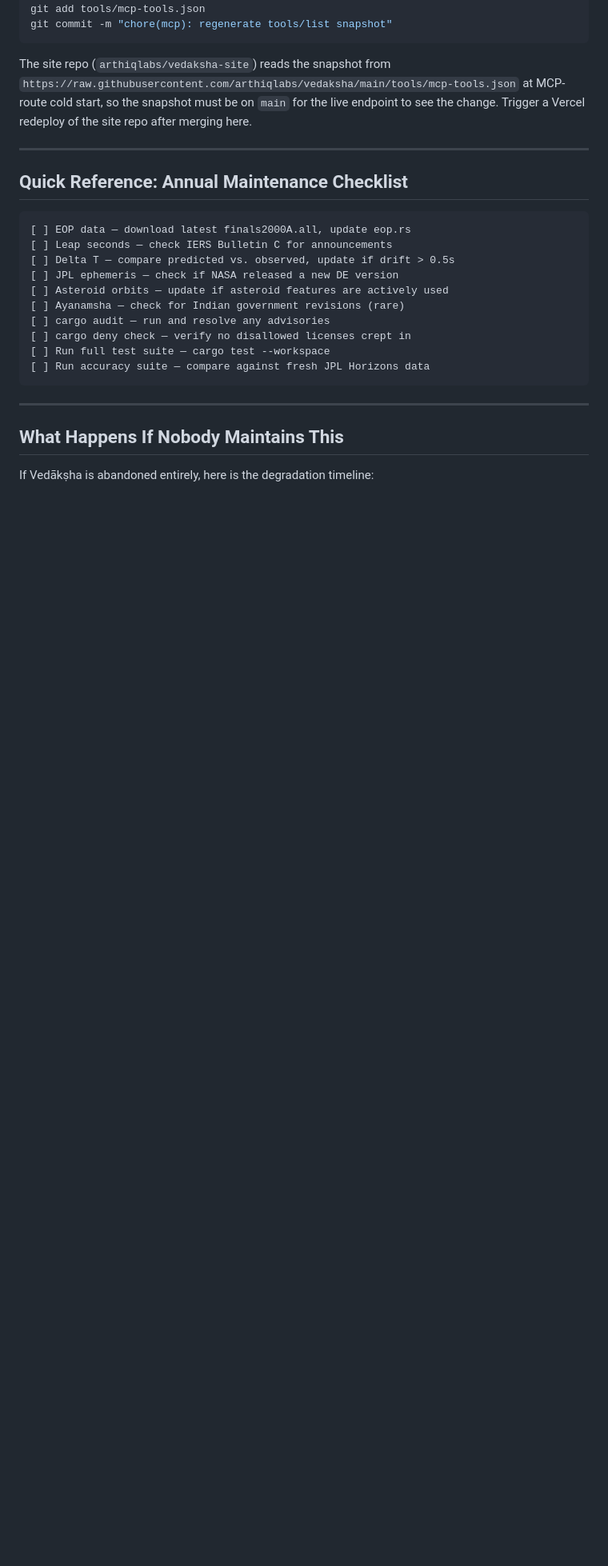
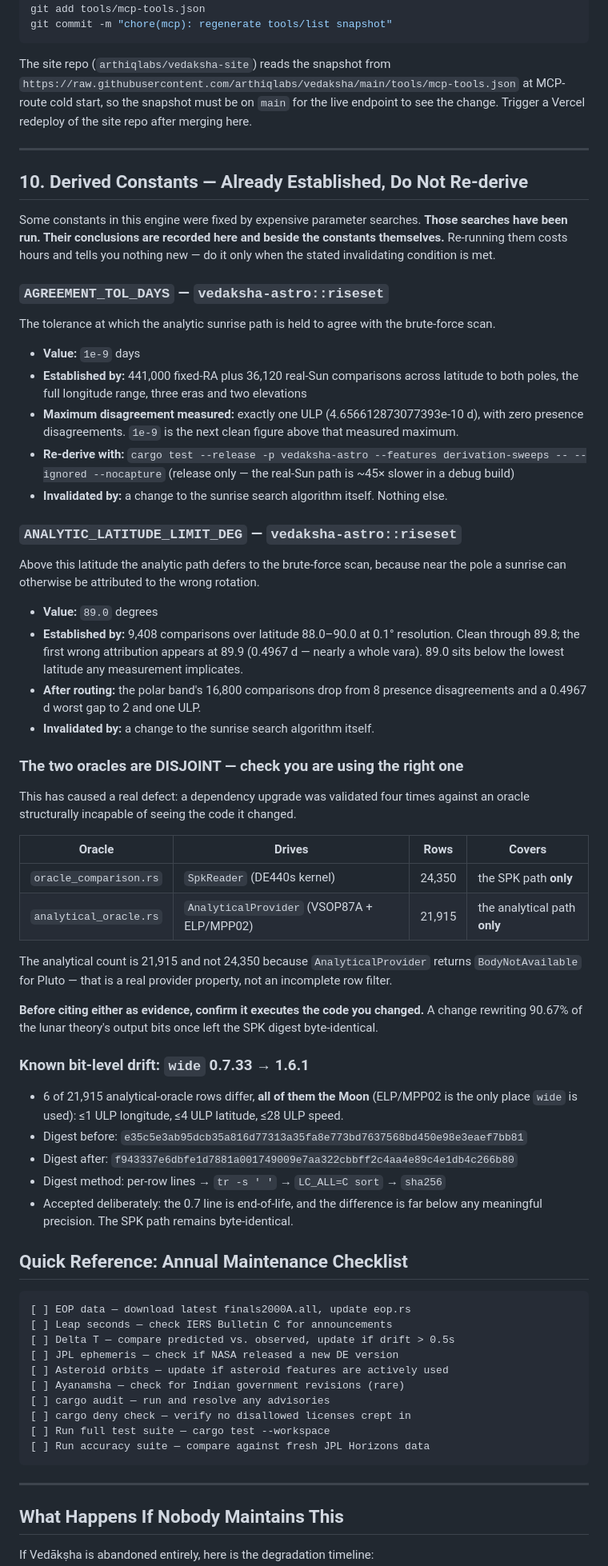
Before and after one commit to arthiqlabs/vedaksha, a Markdown page: MAINTENANCE.md, the part around the change. Shown at 80% size. Drawn GitHub-style; blank space fills up the shorter version.

Commit message:
docs: record derived constants so nobody re-derives them
Several constants here were fixed by expensive parameter searches. Their
conclusions lived only in working notes outside the repository, which meant a
forker could not see them, a future maintainer could not see them, and — twice
on this branch — the searches were simply run again to rediscover answers we
already had. One re-run burned 51 minutes to re-establish that a maximum
disagreement is one ULP.

MAINTENANCE.md §10 now records, for each derived constant: the value, what
established it, the measured figure behind it, the command to re-derive, and the
single condition that would invalidate it. The gating of those sweeps behind the
`derivation-sweeps` feature is only honest if the conclusion is written down —
otherwise gating hides the work AND forces the next person to repeat it.

It also records the thing that caused a real defect: `oracle_comparison.rs` and
`analytical_oracle.rs` cover DISJOINT paths, SPK and analytical respectively.
A dependency upgrade was validated four times against the SPK digest while the
dependency was used only in the analytical path. A change rewriting 90.67% of
the lunar theory's output bits once left that digest byte-identical.

And the known bit-level drift from `wide` 0.7.33 to 1.6.1 — 6 Moon rows, both
digests, the digest method, and why it was accepted — so it reads as a recorded
decision rather than something to rediscover with alarm.

Co-Authored-By: Claude Opus 5 (1M context) <noreply@anthropic.com>

````diff
--- a/MAINTENANCE.md
+++ b/MAINTENANCE.md
@@ -193,6 +193,66 @@ after merging here.
 
 ---
 
+## 10. Derived Constants — Already Established, Do Not Re-derive
+
+Some constants in this engine were fixed by expensive parameter searches. **Those searches
+have been run. Their conclusions are recorded here and beside the constants themselves.**
+Re-running them costs hours and tells you nothing new — do it only when the stated
+invalidating condition is met.
+
+### `AGREEMENT_TOL_DAYS` — `vedaksha-astro::riseset`
+
+The tolerance at which the analytic sunrise path is held to agree with the brute-force scan.
+
+- **Value:** `1e-9` days
+- **Established by:** 441,000 fixed-RA plus 36,120 real-Sun comparisons across latitude to
+  both poles, the full longitude range, three eras and two elevations
+- **Maximum disagreement measured:** exactly one ULP (4.656612873077393e-10 d), with zero
+  presence disagreements. `1e-9` is the next clean figure above that measured maximum.
+- **Re-derive with:** `cargo test --release -p vedaksha-astro --features derivation-sweeps -- --ignored --nocapture`
+  (release only — the real-Sun path is ~45× slower in a debug build)
+- **Invalidated by:** a change to the sunrise search algorithm itself. Nothing else.
+
+### `ANALYTIC_LATITUDE_LIMIT_DEG` — `vedaksha-astro::riseset`
+
+Above this latitude the analytic path defers to the brute-force scan, because near the pole a
+sunrise can otherwise be attributed to the wrong rotation.
+
+- **Value:** `89.0` degrees
+- **Established by:** 9,408 comparisons over latitude 88.0–90.0 at 0.1° resolution. Clean
+  through 89.8; the first wrong attribution appears at 89.9 (0.4967 d — nearly a whole vara).
+  89.0 sits below the lowest latitude any measurement implicates.
+- **After routing:** the polar band's 16,800 comparisons drop from 8 presence disagreements
+  and a 0.4967 d worst gap to 2 and one ULP.
+- **Invalidated by:** a change to the sunrise search algorithm itself.
+
+### The two oracles are DISJOINT — check you are using the right one
+
+This has caused a real defect: a dependency upgrade was validated four times against an oracle
+structurally incapable of seeing the code it changed.
+
+| Oracle | Drives | Rows | Covers |
+|---|---|---|---|
+| `oracle_comparison.rs` | `SpkReader` (DE440s kernel) | 24,350 | the SPK path **only** |
+| `analytical_oracle.rs` | `AnalyticalProvider` (VSOP87A + ELP/MPP02) | 21,915 | the analytical path **only** |
+
+The analytical count is 21,915 and not 24,350 because `AnalyticalProvider` returns
+`BodyNotAvailable` for Pluto — that is a real provider property, not an incomplete row filter.
+
+**Before citing either as evidence, confirm it executes the code you changed.** A change
+rewriting 90.67% of the lunar theory's output bits once left the SPK digest byte-identical.
+
+### Known bit-level drift: `wide` 0.7.33 → 1.6.1
+
+- 6 of 21,915 analytical-oracle rows differ, **all of them the Moon** (ELP/MPP02 is the only
+  place `wide` is used): ≤1 ULP longitude, ≤4 ULP latitude, ≤28 ULP speed.
+- Digest before: `e35c5e3ab95dcb35a816d77313a35fa8e773bd7637568bd450e98e3eaef7bb81`
+- Digest after: `f943337e6dbfe1d7881a001749009e7aa322cbbff2c4aa4e89c4e1db4c266b80`
+- Digest method: per-row lines → `tr -s ' '` → `LC_ALL=C sort` → `sha256`
+- Accepted deliberately: the 0.7 line is end-of-life, and the difference is far below any
+  meaningful precision. The SPK path remains byte-identical.
+
+
 ## Quick Reference: Annual Maintenance Checklist
 
 ```
````
